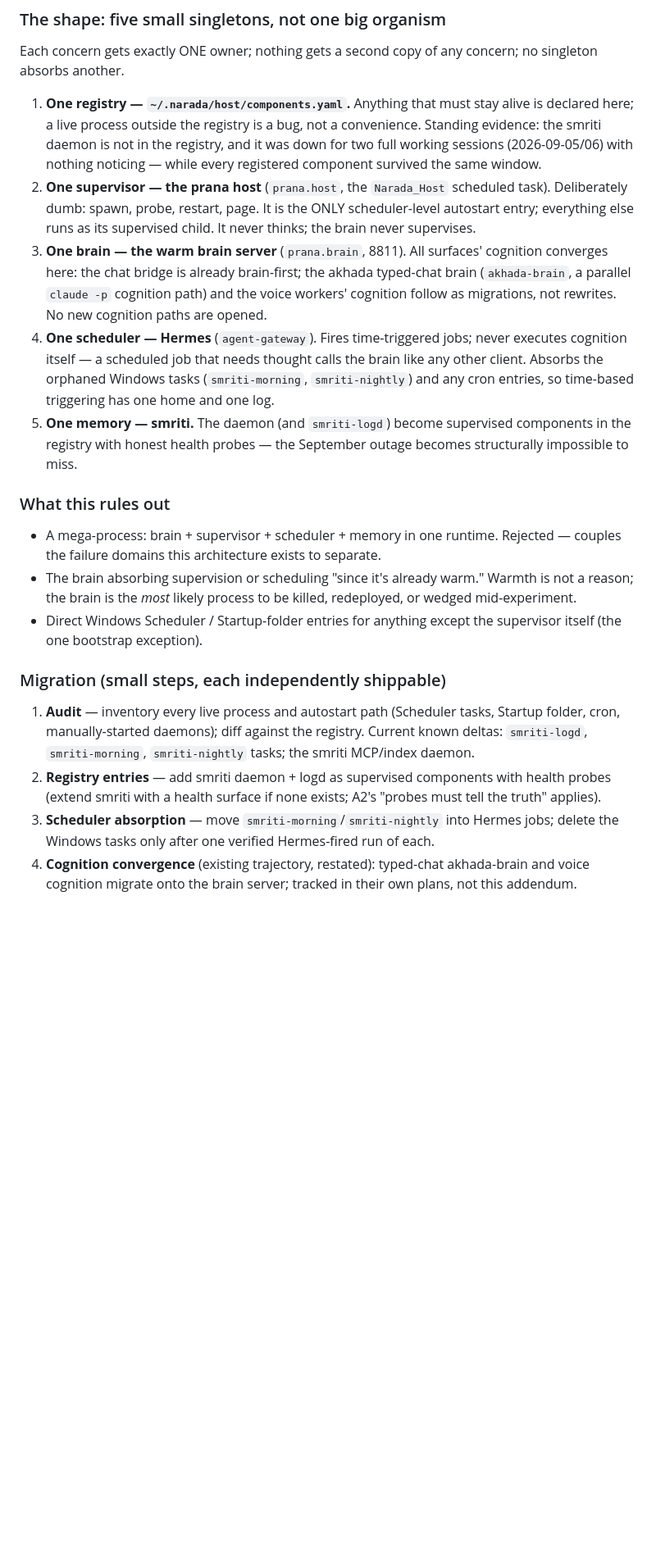
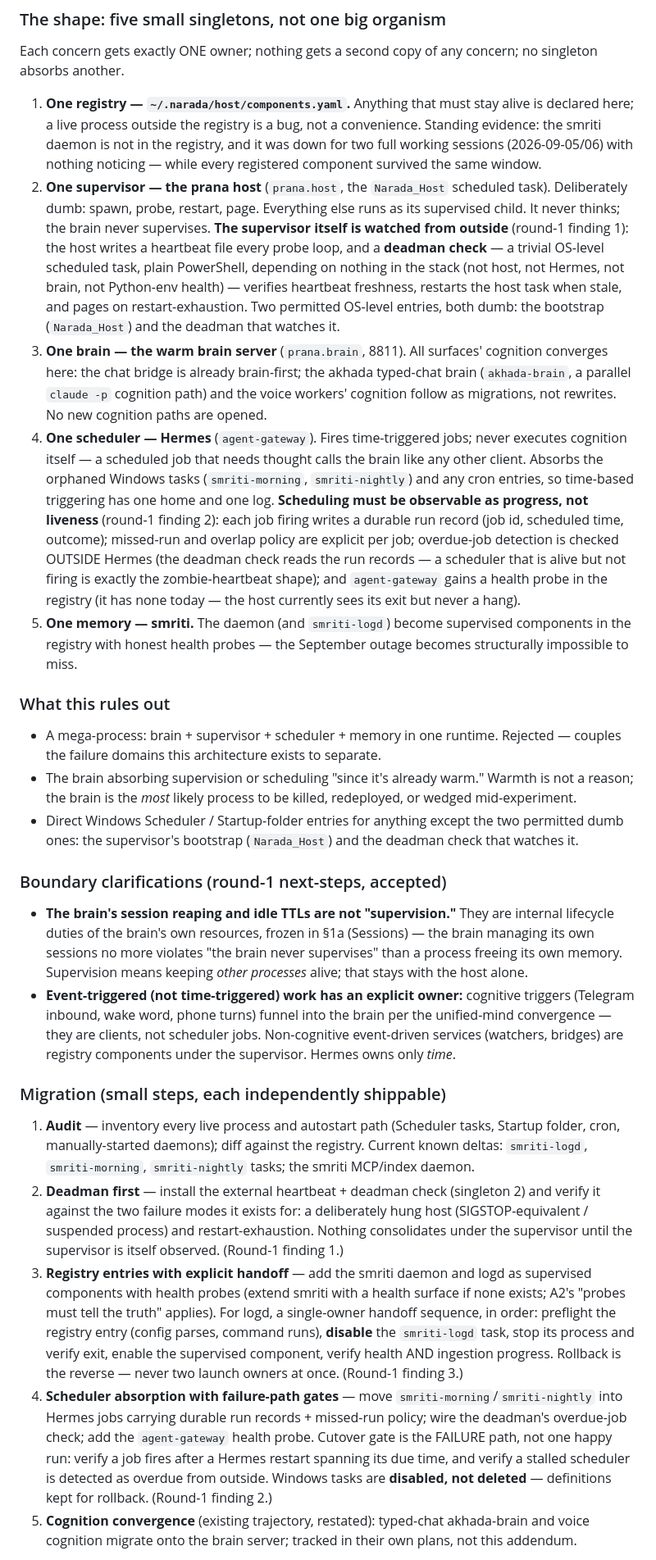
Before and after one commit to Stormbane/prana, a Markdown page: docs/plans/personal-agent-platform-2026-09-04.md, the part around one of its changes. Shown at 82% size. GitHub-like rendering; blank space fills up the shorter version.

Commit message:
spec: one-process addendum round 1 — 3 highs accepted, deadman added
Codex (gpt-6-astra) round 1: needs-attention. All accepted: (1) hung
supervisor was unobserved — external heartbeat + deadman check added
as a permitted dumb OS-level entry, consolidation gated on hung-host
tests; (2) scheduler cutover gated on the failure path — durable run
records, overdue detection outside Hermes, tasks disabled not deleted;
(3) logd gets a single-owner handoff sequence. Boundary clarifications
recorded (brain TTLs = internal lifecycle; Hermes owns only time).

Co-Authored-By: Narada <narada@fractal.co.nz>
Co-Authored-By: Claude Fable 5 <noreply@anthropic.com>
Claude-Session: https://claude.ai/code/session_016SyonLDQr3YyWmEcvhC4w7

```diff
--- a/docs/plans/personal-agent-platform-2026-09-04.md
+++ b/docs/plans/personal-agent-platform-2026-09-04.md
@@ -409,8 +409,15 @@ concern; no singleton absorbs another.
    registered component survived the same window.
 2. **One supervisor — the prana host** (`prana.host`, the `Narada_Host`
    scheduled task). Deliberately dumb: spawn, probe, restart, page.
-   It is the ONLY scheduler-level autostart entry; everything else runs
-   as its supervised child. It never thinks; the brain never supervises.
+   Everything else runs as its supervised child. It never thinks; the
+   brain never supervises. **The supervisor itself is watched from
+   outside** (round-1 finding 1): the host writes a heartbeat file
+   every probe loop, and a **deadman check** — a trivial OS-level
+   scheduled task, plain PowerShell, depending on nothing in the stack
+   (not host, not Hermes, not brain, not Python-env health) — verifies
+   heartbeat freshness, restarts the host task when stale, and pages on
+   restart-exhaustion. Two permitted OS-level entries, both dumb:
+   the bootstrap (`Narada_Host`) and the deadman that watches it.
 3. **One brain — the warm brain server** (`prana.brain`, 8811). All
    surfaces' cognition converges here: the chat bridge is already
    brain-first; the akhada typed-chat brain (`akhada-brain`, a parallel
@@ -421,6 +428,14 @@ concern; no singleton absorbs another.
    thought calls the brain like any other client. Absorbs the orphaned
    Windows tasks (`smriti-morning`, `smriti-nightly`) and any cron
    entries, so time-based triggering has one home and one log.
+   **Scheduling must be observable as progress, not liveness** (round-1
+   finding 2): each job firing writes a durable run record (job id,
+   scheduled time, outcome); missed-run and overlap policy are explicit
+   per job; overdue-job detection is checked OUTSIDE Hermes (the
+   deadman check reads the run records — a scheduler that is alive but
+   not firing is exactly the zombie-heartbeat shape); and
+   `agent-gateway` gains a health probe in the registry (it has none
+   today — the host currently sees its exit but never a hang).
 5. **One memory — smriti.** The daemon (and `smriti-logd`) become
    supervised components in the registry with honest health probes —
    the September outage becomes structurally impossible to miss.
@@ -434,7 +449,23 @@ concern; no singleton absorbs another.
   warm." Warmth is not a reason; the brain is the *most* likely process
   to be killed, redeployed, or wedged mid-experiment.
 - Direct Windows Scheduler / Startup-folder entries for anything except
-  the supervisor itself (the one bootstrap exception).
+  the two permitted dumb ones: the supervisor's bootstrap
+  (`Narada_Host`) and the deadman check that watches it.
+
+### Boundary clarifications (round-1 next-steps, accepted)
+
+- **The brain's session reaping and idle TTLs are not "supervision."**
+  They are internal lifecycle duties of the brain's own resources,
+  frozen in §1a (Sessions) — the brain managing its own sessions no
+  more violates "the brain never supervises" than a process freeing
+  its own memory. Supervision means keeping *other processes* alive;
+  that stays with the host alone.
+- **Event-triggered (not time-triggered) work has an explicit owner:**
+  cognitive triggers (Telegram inbound, wake word, phone turns) funnel
+  into the brain per the unified-mind convergence — they are clients,
+  not scheduler jobs. Non-cognitive event-driven services (watchers,
+  bridges) are registry components under the supervisor. Hermes owns
+  only *time*.
 
 ### Migration (small steps, each independently shippable)
 
@@ -443,13 +474,30 @@ concern; no singleton absorbs another.
    diff against the registry. Current known deltas: `smriti-logd`,
    `smriti-morning`, `smriti-nightly` tasks; the smriti MCP/index
    daemon.
-2. **Registry entries** — add smriti daemon + logd as supervised
-   components with health probes (extend smriti with a health surface
-   if none exists; A2's "probes must tell the truth" applies).
-3. **Scheduler absorption** — move `smriti-morning`/`smriti-nightly`
-   into Hermes jobs; delete the Windows tasks only after one verified
-   Hermes-fired run of each.
-4. **Cognition convergence** (existing trajectory, restated): typed-chat
+2. **Deadman first** — install the external heartbeat + deadman check
+   (singleton 2) and verify it against the two failure modes it exists
+   for: a deliberately hung host (SIGSTOP-equivalent / suspended
+   process) and restart-exhaustion. Nothing consolidates under the
+   supervisor until the supervisor is itself observed. (Round-1
+   finding 1.)
+3. **Registry entries with explicit handoff** — add the smriti daemon
+   and logd as supervised components with health probes (extend smriti
+   with a health surface if none exists; A2's "probes must tell the
+   truth" applies). For logd, a single-owner handoff sequence, in
+   order: preflight the registry entry (config parses, command runs),
+   **disable** the `smriti-logd` task, stop its process and verify
+   exit, enable the supervised component, verify health AND ingestion
+   progress. Rollback is the reverse — never two launch owners at
+   once. (Round-1 finding 3.)
+4. **Scheduler absorption with failure-path gates** — move
+   `smriti-morning`/`smriti-nightly` into Hermes jobs carrying durable
+   run records + missed-run policy; wire the deadman's overdue-job
+   check; add the `agent-gateway` health probe. Cutover gate is the
+   FAILURE path, not one happy run: verify a job fires after a Hermes
+   restart spanning its due time, and verify a stalled scheduler is
+   detected as overdue from outside. Windows tasks are **disabled, not
+   deleted** — definitions kept for rollback. (Round-1 finding 2.)
+5. **Cognition convergence** (existing trajectory, restated): typed-chat
    akhada-brain and voice cognition migrate onto the brain server;
    tracked in their own plans, not this addendum.
 
```
Also changed, not shown: other parts of docs/plans/personal-agent-platform-2026-09-04.md (+29 -3 lines).
